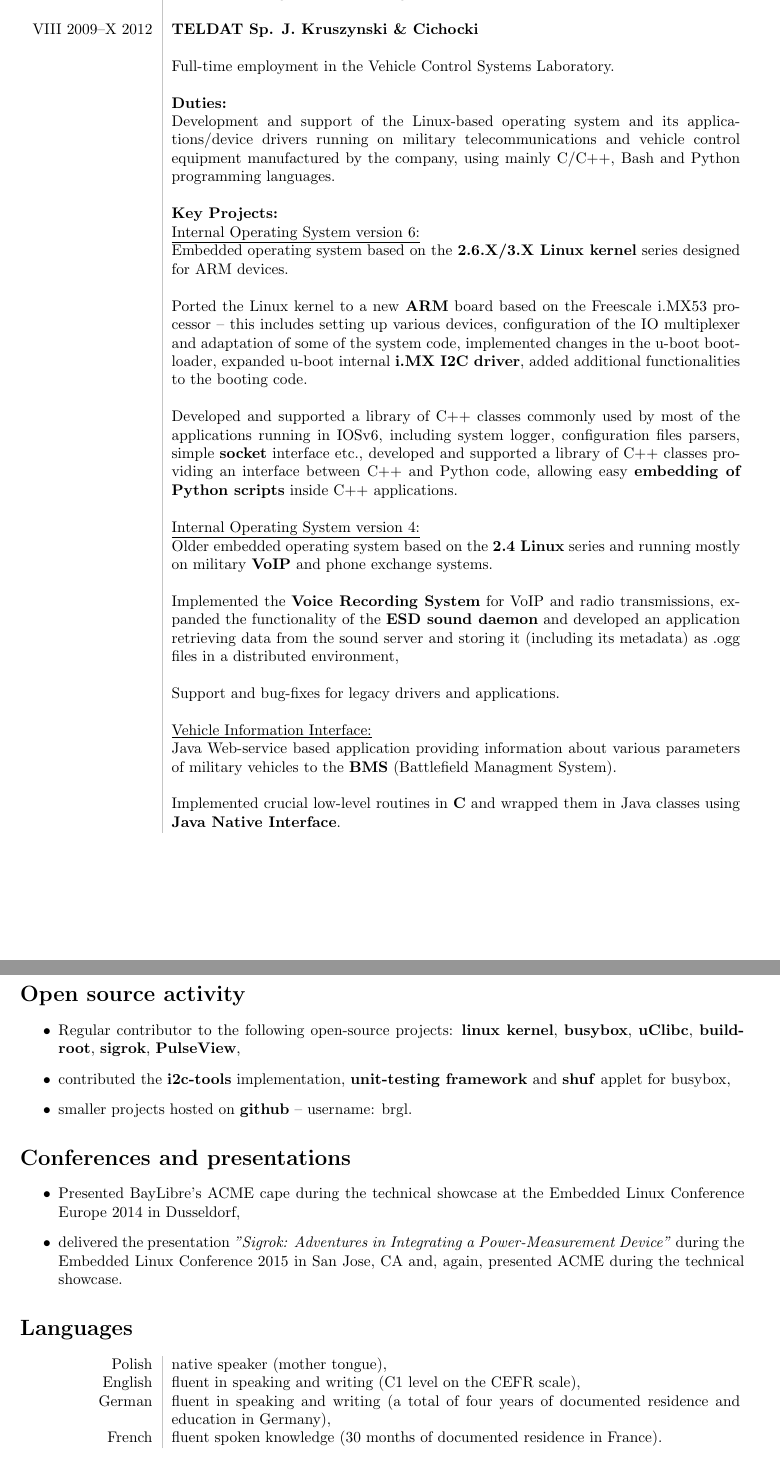
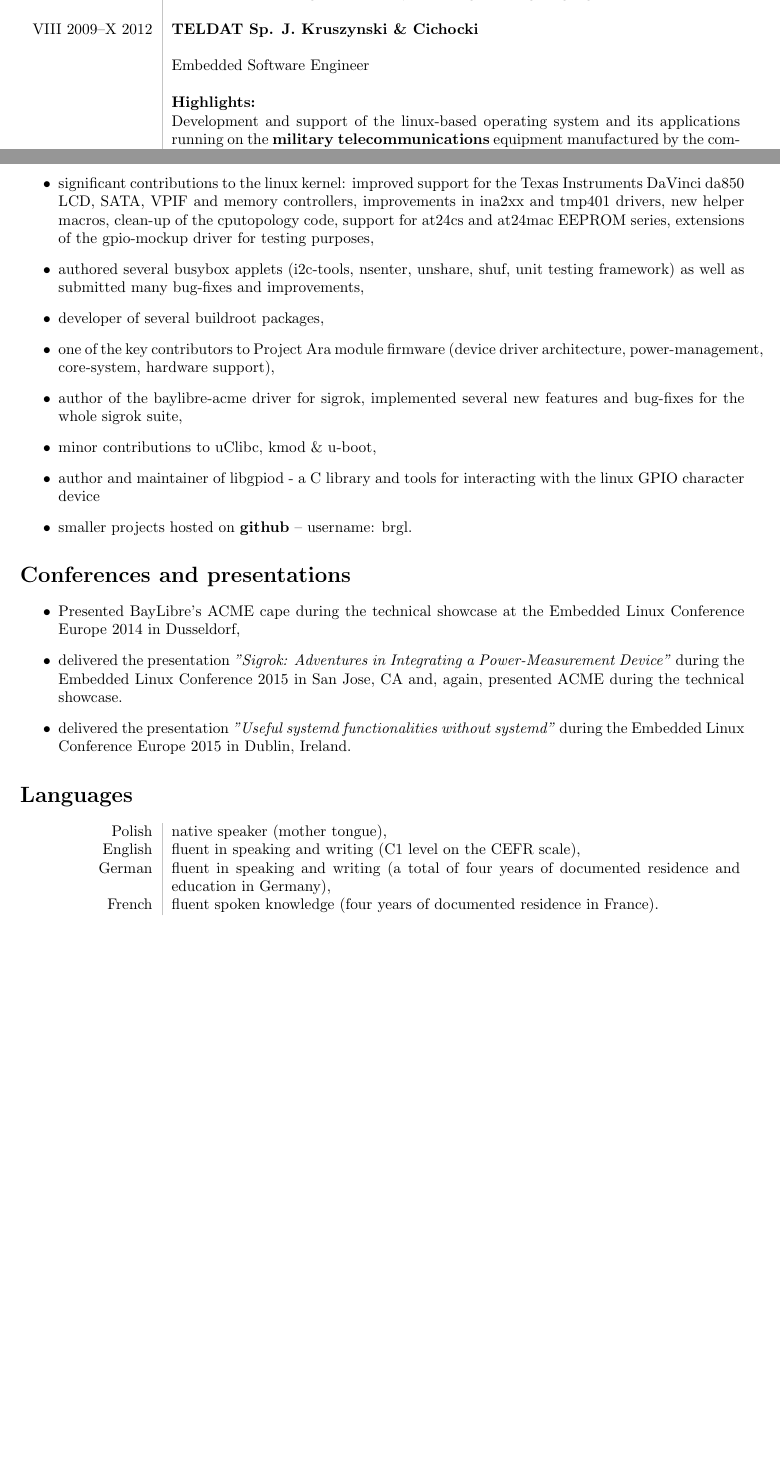
Before and after one commit to brgl/resume, a LaTeX CV (resume.tex): two parts of pages 3 and 4 of 5 before the commit and two parts of pages 2 and 3 of 3 after it, joined at a grey line, cut so that both start at the same text, the shorter picture padded with empty space. Compiled offline with pdfLaTeX.

Commit message:
2017 update
Signed-off-by: Bartosz Golaszewski <bartekgola@gmail.com>

```diff
--- a/resume.tex
+++ b/resume.tex
@@ -58,3 +102,17 @@
+and \textbf{IPC} system used throughout the Amadeus Airline Reservation System infrastructure --
+using C++ and Python programming languages.\\&
+\\
+VIII 2009--X 2012&\textbf{TELDAT Sp. J. Kruszynski \& Cichocki}\\&
+\\&
+Embedded Software Engineer\\&
+\\&
+\textbf{Highlights:}\\&
+Development and support of the linux-based operating system and its applications running on the
+\textbf{military telecommunications} equipment manufactured by the company. Taking care of the
+complete software stack: from board bring-up and linux device drivers to user space programs and
+libraries.\\&
+\end{longtable}
+
 \section*{Education}
 \begin{longtable}{L!{\VRule}R}
 2009--2012&
@@ -133,55 +136,20 @@
-Multitude of bug-fixes and investigations.\\&
-\\
-VIII 2009--X 2012&\textbf{TELDAT Sp. J. Kruszynski \& Cichocki}\\&
-\\&
-Full-time employment in the Vehicle Control Systems Laboratory.\\&
-\\&
-\textbf{Duties:}\\&
-Development and support of the Linux-based operating system and its applications/device drivers
-running on military telecommunications and vehicle control equipment manufactured by the company,
-using mainly C/C++, Bash and Python programming languages.\\&
-\\&
-\textbf{Key Projects:}\\&
-\underline{Internal Operating System version 6:}\\&
-Embedded operating system based on the \textbf{2.6.X/3.X Linux kernel} series designed for ARM
-devices.\\&
-\\&
-Ported the Linux kernel to a new \textbf{ARM} board based on the Freescale i.MX53 processor --
-this includes setting up various devices, configuration of the IO multiplexer and adaptation of
-some of the system code, implemented changes in the u-boot bootloader, expanded u-boot internal
-\textbf{i.MX I2C driver}, added additional functionalities to the booting code.\\&
-\\&
-Developed and supported a library of C++ classes commonly used by most of the applications running
-in IOSv6, including system logger, configuration files parsers, simple \textbf{socket} interface
-etc., developed and supported a library of C++ classes providing an interface between C++ and
-Python code, allowing easy \textbf{embedding of Python scripts} inside C++ applications.\\&
-\\&
-\underline{Internal Operating System version 4:}\\&
-Older embedded operating system based on the \textbf{2.4 Linux} series and running mostly on
-military \textbf{VoIP} and phone exchange systems.\\&
-\\&
-Implemented the \textbf{Voice Recording System} for VoIP and radio transmissions, expanded the
-functionality of the \textbf{ESD sound daemon} and developed an application retrieving data from
-the sound server and storing it (including its metadata) as .ogg files in a distributed
-environment,\\&
-\\&
-Support and bug-fixes for legacy drivers and applications.\\&
-\\&
-\underline{Vehicle Information Interface:}\\&
-Java Web-service based application providing information about various parameters of military
-vehicles to the \textbf{BMS} (Battlefield Managment System).\\&
-\\&
-Implemented crucial low-level routines in \textbf{C} and wrapped them in Java classes using
-\textbf{Java Native Interface}.
-\end{longtable}
-
 \section*{Open source activity}
 \begin{itemize}
-	\item Regular contributor to the following open-source projects: \textbf{linux kernel},
-	\textbf{busybox}, \textbf{uClibc}, \textbf{buildroot}, \textbf{sigrok},
-	\textbf{PulseView},
-	\item contributed the \textbf{i2c-tools} implementation, \textbf{unit-testing framework}
-	and \textbf{shuf} applet for busybox,
+	\item significant contributions to the linux kernel: improved support for the Texas
+	Instruments DaVinci da850 LCD, SATA, VPIF and memory controllers, improvements in ina2xx
+	and tmp401 drivers, new helper macros, clean-up of the cputopology code, support for
+	at24cs and at24mac EEPROM series, extensions of the gpio-mockup driver for testing
+	purposes,
+	\item authored several busybox applets (i2c-tools, nsenter, unshare, shuf, unit testing
+	framework) as well as submitted many bug-fixes and improvements,
+	\item developer of several buildroot packages,
+	\item one of the key contributors to Project Ara module firmware (device driver
+	architecture, power-management, core-system, hardware support),
+	\item author of the baylibre-acme driver for sigrok, implemented several new features
+	and bug-fixes for the whole sigrok suite,
+	\item minor contributions to uClibc, kmod \& u-boot,
+	\item author and maintainer of libgpiod - a C library and tools for interacting with
+	the linux GPIO character device
 	\item smaller projects hosted on \textbf{github} -- username: brgl.
 \end{itemize}
 
@@ -192,6 +160,8 @@
 	\item delivered the presentation \textit{"Sigrok: Adventures in Integrating a
 	Power-Measurement Device"} during the Embedded Linux Conference 2015 in San Jose, CA and,
 	again, presented ACME during the technical showcase.
+	\item delivered the presentation \textit{"Useful systemd functionalities without systemd"}
+	during the Embedded Linux Conference Europe 2015 in Dublin, Ireland.
 \end{itemize}
 
 \section*{Languages}
@@ -200,6 +170,6 @@
 English&fluent in speaking and writing (C1 level on the CEFR scale),\\
 German&fluent in speaking and writing (a total of four years of documented residence and education
 in Germany),\\
-French&fluent spoken knowledge (30 months of documented residence in France).\\
+French&fluent spoken knowledge (four years of documented residence in France).\\
 \end{tabular}
 
@@ -241 +175,0 @@
-\end{itemize}
```
Also changed, not shown: resume.tex (159 more changed lines).
